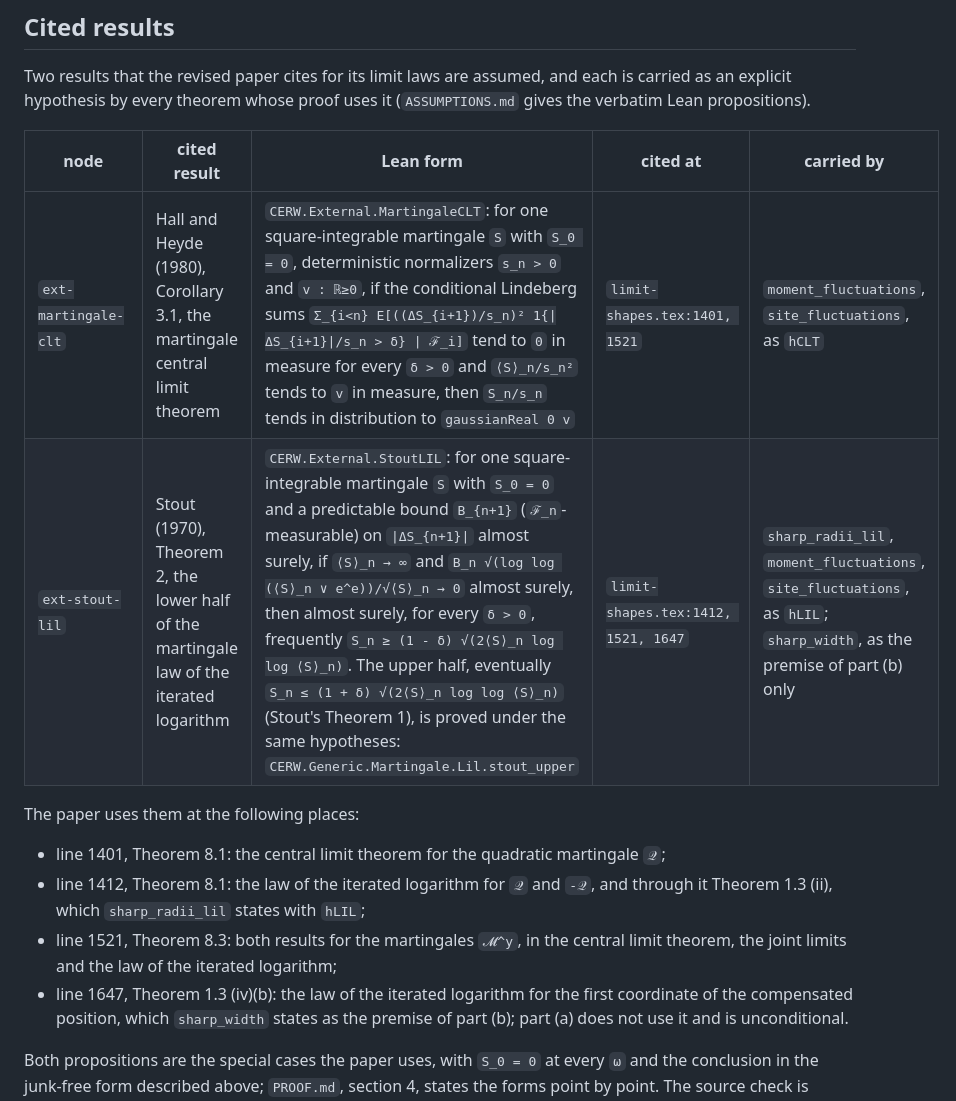
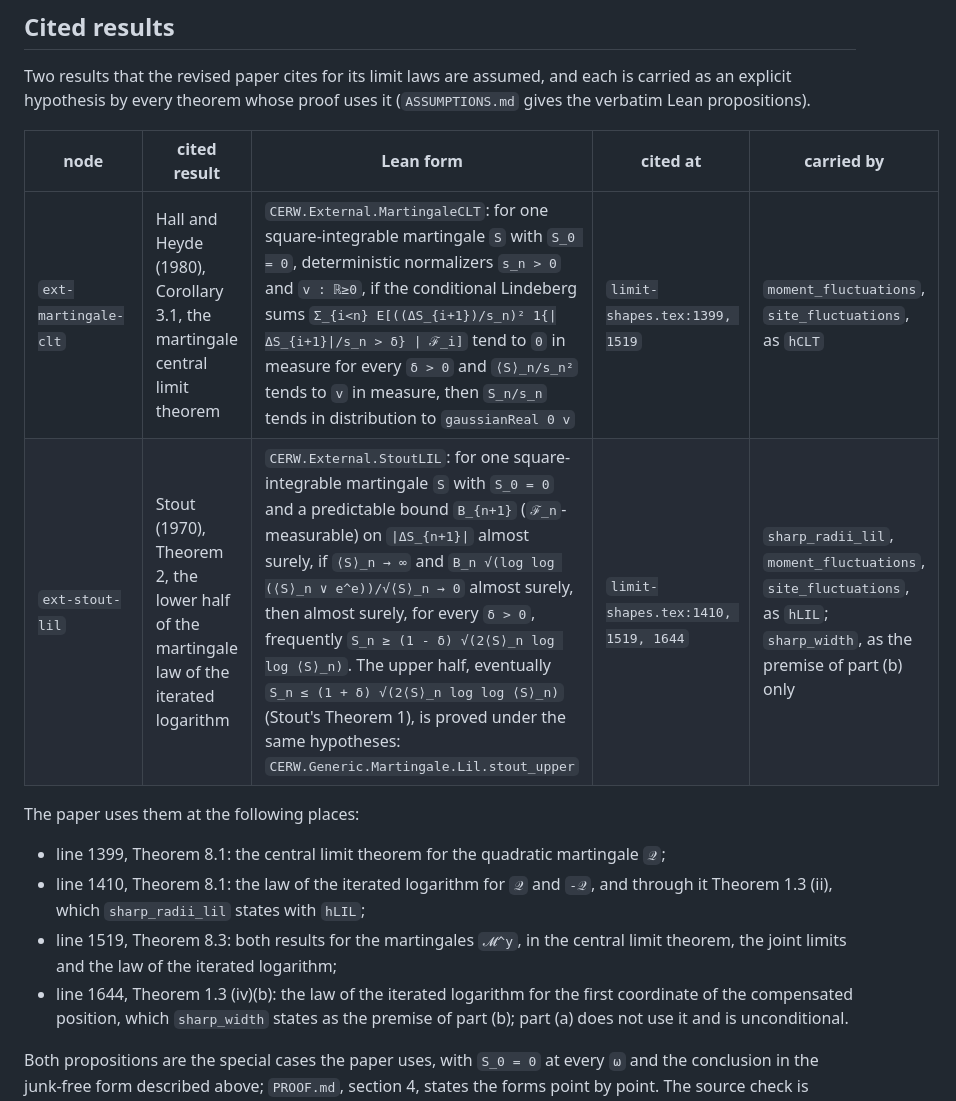
Before and after one commit to nitromannitol/Centrally-Excited-Random-Walk, a Markdown page: CORRESPONDENCE.md, the part around the change. Drawn GitHub-style.

Commit message:
Restore the pinned-paper line numbers of the cited martingale results in the correspondence and the proof
The Hall and Heyde citations sit at lines 1399 and 1519 of paper/limit-shapes.tex, and the Stout
citations at lines 1404 to 1410, 1519 and 1644. The usage list and the cited-results table of
CORRESPONDENCE.md and items 28 and 29 of PROOF.md again give the numbers of the earlier pin; this
moves them to the pinned text. Only line numbers change.

Co-Authored-By: Claude Opus 5.5 <noreply@anthropic.com>

```diff
--- a/CORRESPONDENCE.md
+++ b/CORRESPONDENCE.md
@@ -196,16 +196,16 @@ each is carried as an explicit hypothesis by every theorem whose proof uses it
 
 | node | cited result | Lean form | cited at | carried by |
 |---|---|---|---|---|
-| `ext-martingale-clt` | Hall and Heyde (1980), Corollary 3.1, the martingale central limit theorem | `CERW.External.MartingaleCLT`: for one square-integrable martingale `S` with `S_0 = 0`, deterministic normalizers `s_n > 0` and `v : ℝ≥0`, if the conditional Lindeberg sums `Σ_{i<n} E[((ΔS_{i+1})/s_n)² 1{\|ΔS_{i+1}\|/s_n > δ} \| ℱ_i]` tend to `0` in measure for every `δ > 0` and `⟨S⟩_n/s_n²` tends to `v` in measure, then `S_n/s_n` tends in distribution to `gaussianReal 0 v` | `limit-shapes.tex:1401, 1521` | `moment_fluctuations`, `site_fluctuations`, as `hCLT` |
-| `ext-stout-lil` | Stout (1970), Theorem 2, the lower half of the martingale law of the iterated logarithm | `CERW.External.StoutLIL`: for one square-integrable martingale `S` with `S_0 = 0` and a predictable bound `B_{n+1}` (`ℱ_n`-measurable) on `\|ΔS_{n+1}\|` almost surely, if `⟨S⟩_n → ∞` and `B_n √(log log (⟨S⟩_n ∨ e^e))/√⟨S⟩_n → 0` almost surely, then almost surely, for every `δ > 0`, frequently `S_n ≥ (1 - δ) √(2⟨S⟩_n log log ⟨S⟩_n)`. The upper half, eventually `S_n ≤ (1 + δ) √(2⟨S⟩_n log log ⟨S⟩_n)` (Stout's Theorem 1), is proved under the same hypotheses: `CERW.Generic.Martingale.Lil.stout_upper` | `limit-shapes.tex:1412, 1521, 1647` | `sharp_radii_lil`, `moment_fluctuations`, `site_fluctuations`, as `hLIL`; `sharp_width`, as the premise of part (b) only |
+| `ext-martingale-clt` | Hall and Heyde (1980), Corollary 3.1, the martingale central limit theorem | `CERW.External.MartingaleCLT`: for one square-integrable martingale `S` with `S_0 = 0`, deterministic normalizers `s_n > 0` and `v : ℝ≥0`, if the conditional Lindeberg sums `Σ_{i<n} E[((ΔS_{i+1})/s_n)² 1{\|ΔS_{i+1}\|/s_n > δ} \| ℱ_i]` tend to `0` in measure for every `δ > 0` and `⟨S⟩_n/s_n²` tends to `v` in measure, then `S_n/s_n` tends in distribution to `gaussianReal 0 v` | `limit-shapes.tex:1399, 1519` | `moment_fluctuations`, `site_fluctuations`, as `hCLT` |
+| `ext-stout-lil` | Stout (1970), Theorem 2, the lower half of the martingale law of the iterated logarithm | `CERW.External.StoutLIL`: for one square-integrable martingale `S` with `S_0 = 0` and a predictable bound `B_{n+1}` (`ℱ_n`-measurable) on `\|ΔS_{n+1}\|` almost surely, if `⟨S⟩_n → ∞` and `B_n √(log log (⟨S⟩_n ∨ e^e))/√⟨S⟩_n → 0` almost surely, then almost surely, for every `δ > 0`, frequently `S_n ≥ (1 - δ) √(2⟨S⟩_n log log ⟨S⟩_n)`. The upper half, eventually `S_n ≤ (1 + δ) √(2⟨S⟩_n log log ⟨S⟩_n)` (Stout's Theorem 1), is proved under the same hypotheses: `CERW.Generic.Martingale.Lil.stout_upper` | `limit-shapes.tex:1410, 1519, 1644` | `sharp_radii_lil`, `moment_fluctuations`, `site_fluctuations`, as `hLIL`; `sharp_width`, as the premise of part (b) only |
 
 The paper uses them at the following places:
-- line 1401, Theorem 8.1: the central limit theorem for the quadratic martingale `𝒬`;
-- line 1412, Theorem 8.1: the law of the iterated logarithm for `𝒬` and `-𝒬`, and through it
+- line 1399, Theorem 8.1: the central limit theorem for the quadratic martingale `𝒬`;
+- line 1410, Theorem 8.1: the law of the iterated logarithm for `𝒬` and `-𝒬`, and through it
   Theorem 1.3 (ii), which `sharp_radii_lil` states with `hLIL`;
-- line 1521, Theorem 8.3: both results for the martingales `𝓜^y`, in the central limit theorem, the
+- line 1519, Theorem 8.3: both results for the martingales `𝓜^y`, in the central limit theorem, the
   joint limits and the law of the iterated logarithm;
-- line 1647, Theorem 1.3 (iv)(b): the law of the iterated logarithm for the first coordinate of the
+- line 1644, Theorem 1.3 (iv)(b): the law of the iterated logarithm for the first coordinate of the
   compensated position, which `sharp_width` states as the premise of part (b); part (a) does not
   use it and is unconditional.
 
```
Also changed, not shown: PROOF.md (+2 -2 lines).
